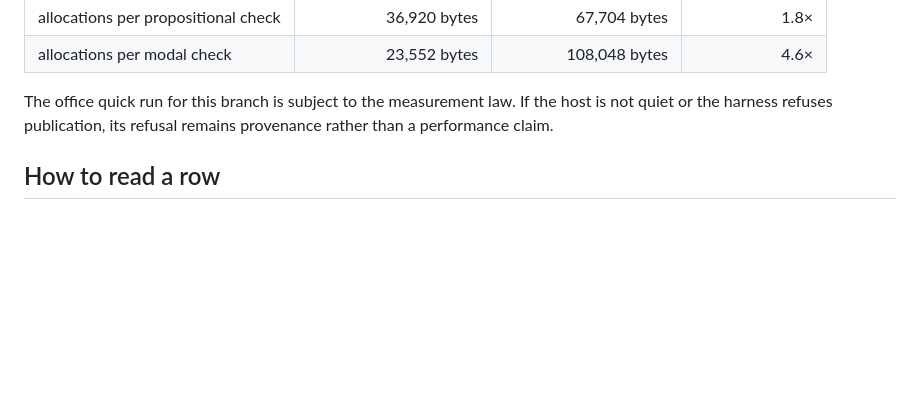
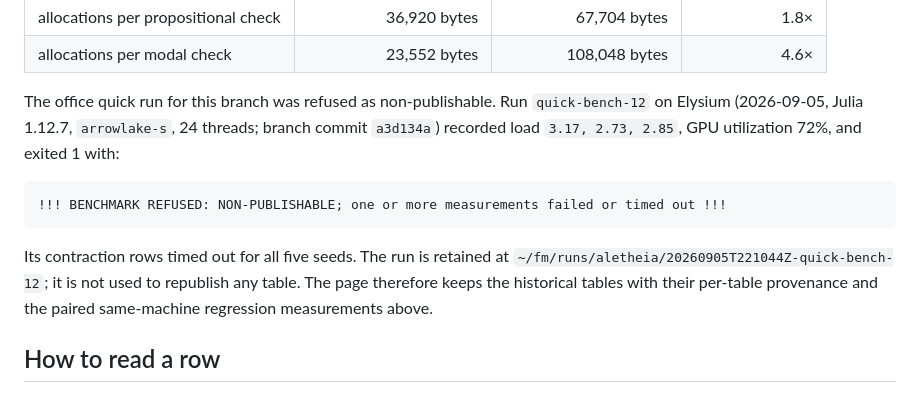
Before and after one commit to eduardstan/Aletheia.jl, a Markdown page: docs/src/results.md, the part around the change. Drawn GitHub-style; blank space fills up the shorter version.

Commit message:
Record refused office benchmark run

````diff
--- a/docs/src/results.md
+++ b/docs/src/results.md
@@ -52,9 +52,19 @@ publication; they predate the fixes in this branch.
 | allocations per propositional check | 36,920 bytes | 67,704 bytes | 1.8× |
 | allocations per modal check | 23,552 bytes | 108,048 bytes | 4.6× |
 
-The office quick run for this branch is subject to the measurement law. If the
-host is not quiet or the harness refuses publication, its refusal remains
-provenance rather than a performance claim.
+The office quick run for this branch was refused as non-publishable. Run
+`quick-bench-12` on Elysium (2026-09-05, Julia 1.12.7, `arrowlake-s`, 24
+threads; branch commit `a3d134a`) recorded load `3.17, 2.73, 2.85`, GPU
+utilization 72%, and exited 1 with:
+
+```
+!!! BENCHMARK REFUSED: NON-PUBLISHABLE; one or more measurements failed or timed out !!!
+```
+
+Its contraction rows timed out for all five seeds. The run is retained at
+`~/fm/runs/aletheia/20260905T221044Z-quick-bench-12`; it is not used to
+republish any table. The page therefore keeps the historical tables with their
+per-table provenance and the paired same-machine regression measurements above.
 
 ## How to read a row
 
````
